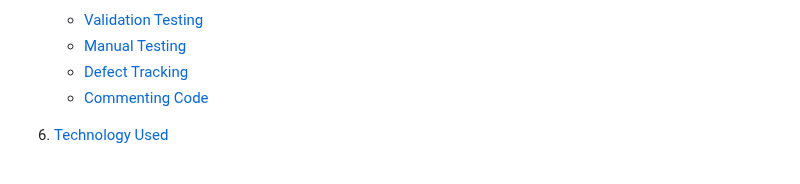
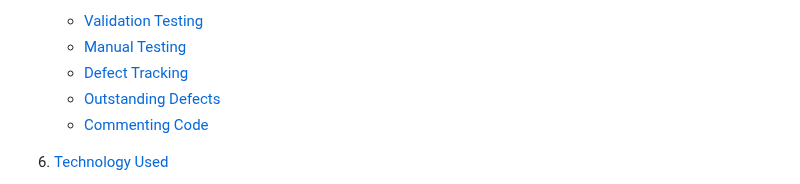
Before and after one commit to Giov3ss/Hangman-Game, a Markdown page: README.md, the part around the change. Rendered like a GitHub page.

```diff
--- a/README.md
+++ b/README.md
@@ -34,6 +34,7 @@ Giovani Fonseca
     * [Validation Testing](#validation-testing)
     * [Manual Testing](#manual-testing)
     * [Defect Tracking](#defect-tracking)
+    * [Outstanding Defects](#outstanding-defects)
     * [Commenting Code](#commenting-code)
 
 6. [Technology Used](#technology-used)
```
